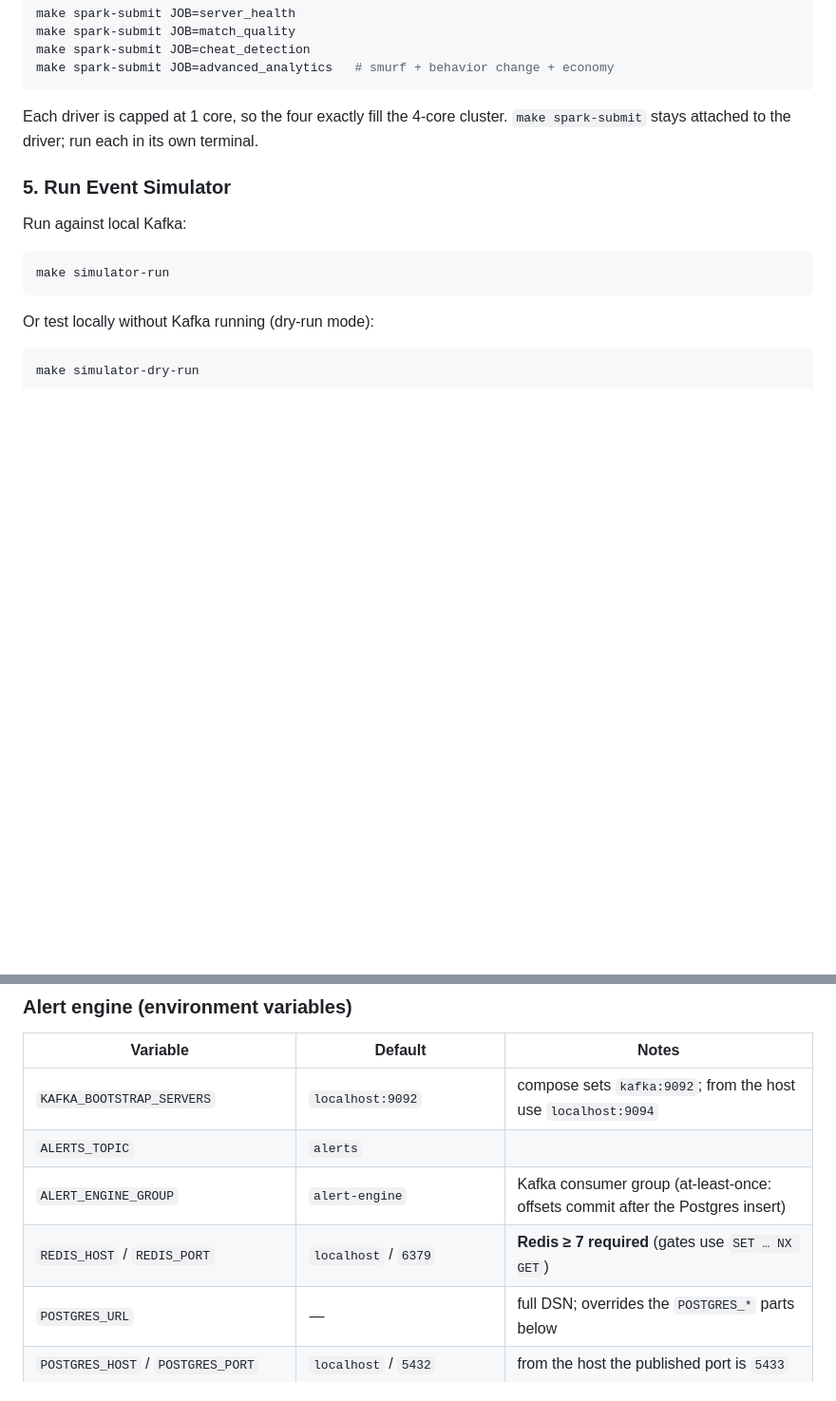
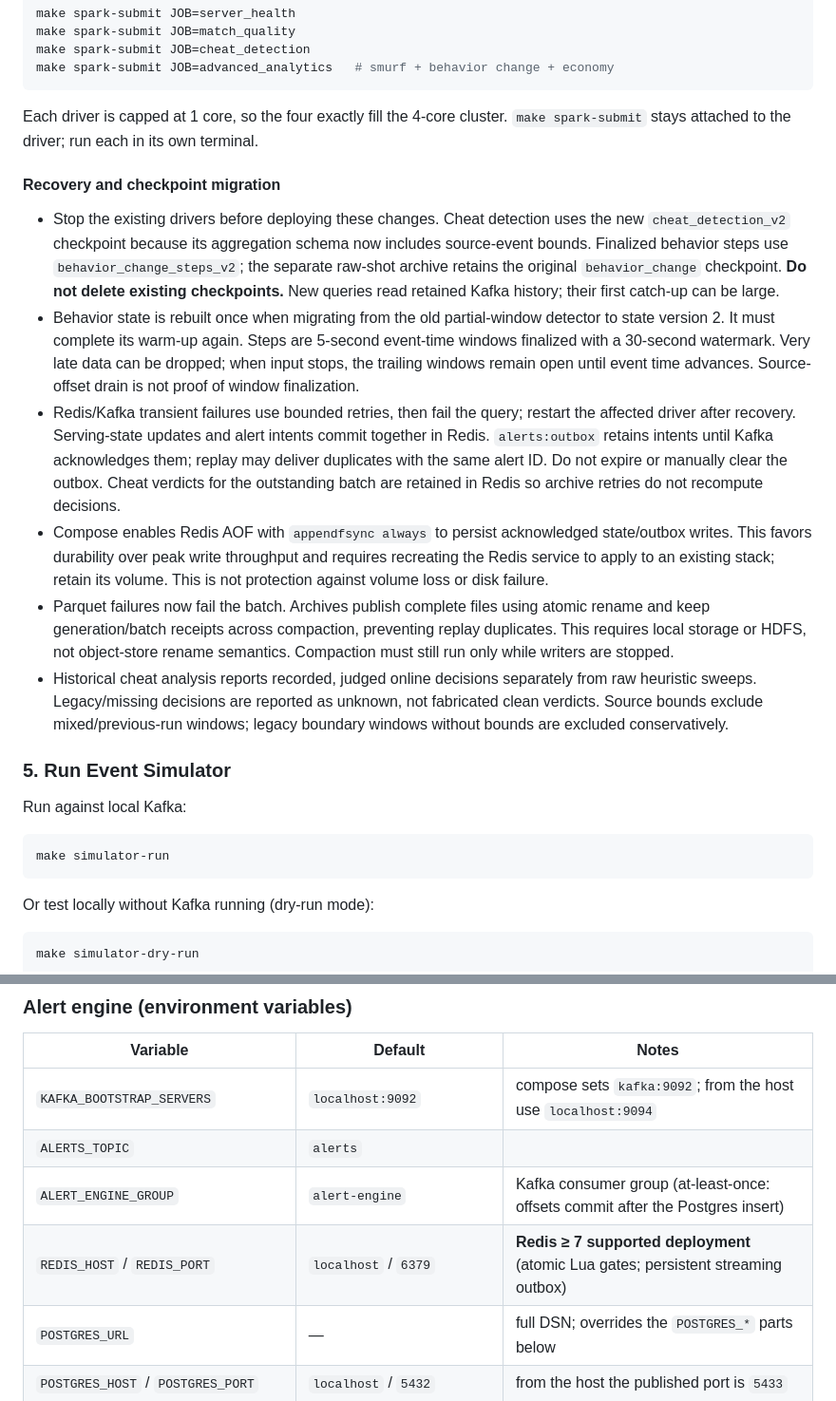
Before and after one commit to itxkarthik/gaming-intelligence, a Markdown page: README.md, 2 parts joined by grey strips. Shown at 95% size. Drawn GitHub-style; blank space fills up the shorter version.

Commit message:
docs: document streaming recovery and checkpoint migration

````diff
--- a/README.md
+++ b/README.md
@@ -188,6 +188,38 @@ make spark-submit JOB=advanced_analytics   # smurf + behavior change + economy
 Each driver is capped at 1 core, so the four exactly fill the 4-core cluster.
 `make spark-submit` stays attached to the driver; run each in its own terminal.
 
+#### Recovery and checkpoint migration
+
+- Stop the existing drivers before deploying these changes. Cheat detection
+  uses the new `cheat_detection_v2` checkpoint because its aggregation schema
+  now includes source-event bounds. Finalized behavior steps use
+  `behavior_change_steps_v2`; the separate raw-shot archive retains the
+  original `behavior_change` checkpoint. **Do not delete existing checkpoints.**
+  New queries read retained Kafka history; their first catch-up can be large.
+- Behavior state is rebuilt once when migrating from the old partial-window
+  detector to state version 2. It must complete its warm-up again. Steps are
+  5-second event-time windows finalized with a 30-second watermark. Very late
+  data can be dropped; when input stops, the trailing windows remain open until
+  event time advances. Source-offset drain is not proof of window finalization.
+- Redis/Kafka transient failures use bounded retries, then fail the query;
+  restart the affected driver after recovery. Serving-state updates and alert
+  intents commit together in Redis. `alerts:outbox` retains intents until Kafka
+  acknowledges them; replay may deliver duplicates with the same alert ID.
+  Do not expire or manually clear the outbox. Cheat verdicts for the outstanding
+  batch are retained in Redis so archive retries do not recompute decisions.
+- Compose enables Redis AOF with `appendfsync always` to persist acknowledged
+  state/outbox writes. This favors durability over peak write throughput and
+  requires recreating the Redis service to apply to an existing stack; retain
+  its volume. This is not protection against volume loss or disk failure.
+- Parquet failures now fail the batch. Archives publish complete files using
+  atomic rename and keep generation/batch receipts across compaction, preventing
+  replay duplicates. This requires local storage or HDFS, not object-store
+  rename semantics. Compaction must still run only while writers are stopped.
+- Historical cheat analysis reports recorded, judged online decisions separately
+  from raw heuristic sweeps. Legacy/missing decisions are reported as unknown,
+  not fabricated clean verdicts. Source bounds exclude mixed/previous-run
+  windows; legacy boundary windows without bounds are excluded conservatively.
+
 ### 5. Run Event Simulator
 Run against local Kafka:
 ```bash
@@ -227,7 +259,7 @@ jobs hold every cluster core. It reads the Parquet archive the jobs write to
 | `KAFKA_BOOTSTRAP_SERVERS` | `localhost:9092` | compose sets `kafka:9092`; from the host use `localhost:9094` |
 | `ALERTS_TOPIC` | `alerts` | |
 | `ALERT_ENGINE_GROUP` | `alert-engine` | Kafka consumer group (at-least-once: offsets commit after the Postgres insert) |
-| `REDIS_HOST` / `REDIS_PORT` | `localhost` / `6379` | **Redis ≥ 7 required** (gates use `SET … NX GET`) |
+| `REDIS_HOST` / `REDIS_PORT` | `localhost` / `6379` | **Redis ≥ 7 supported deployment** (atomic Lua gates; persistent streaming outbox) |
 | `POSTGRES_URL` | — | full DSN; overrides the `POSTGRES_*` parts below |
 | `POSTGRES_HOST` / `POSTGRES_PORT` | `localhost` / `5432` | from the host the published port is `5433` |
 | `POSTGRES_USER` / `POSTGRES_PASSWORD` / `POSTGRES_DB` | `gaming` / `gaming_dev` / `gaming_platform` | |
````
